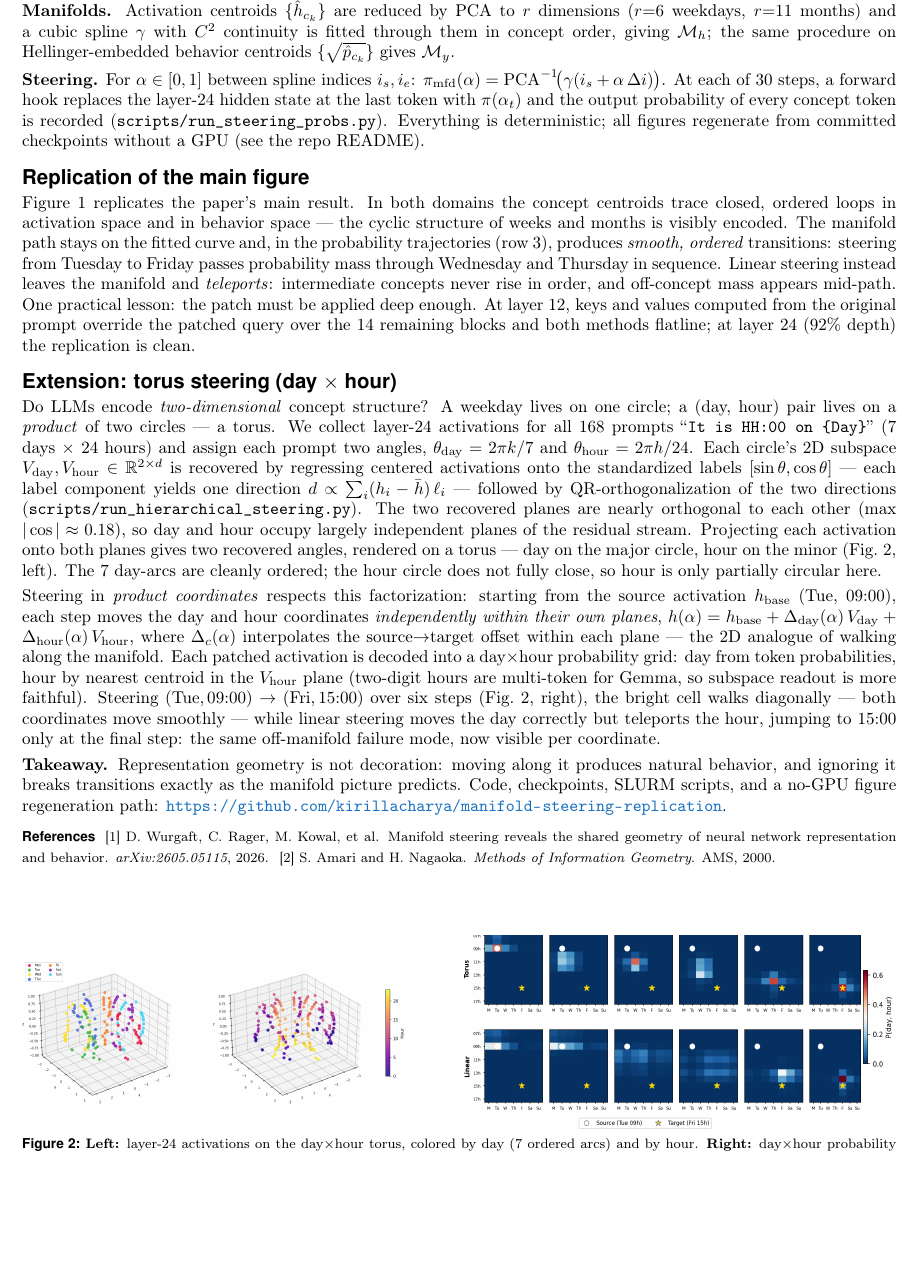
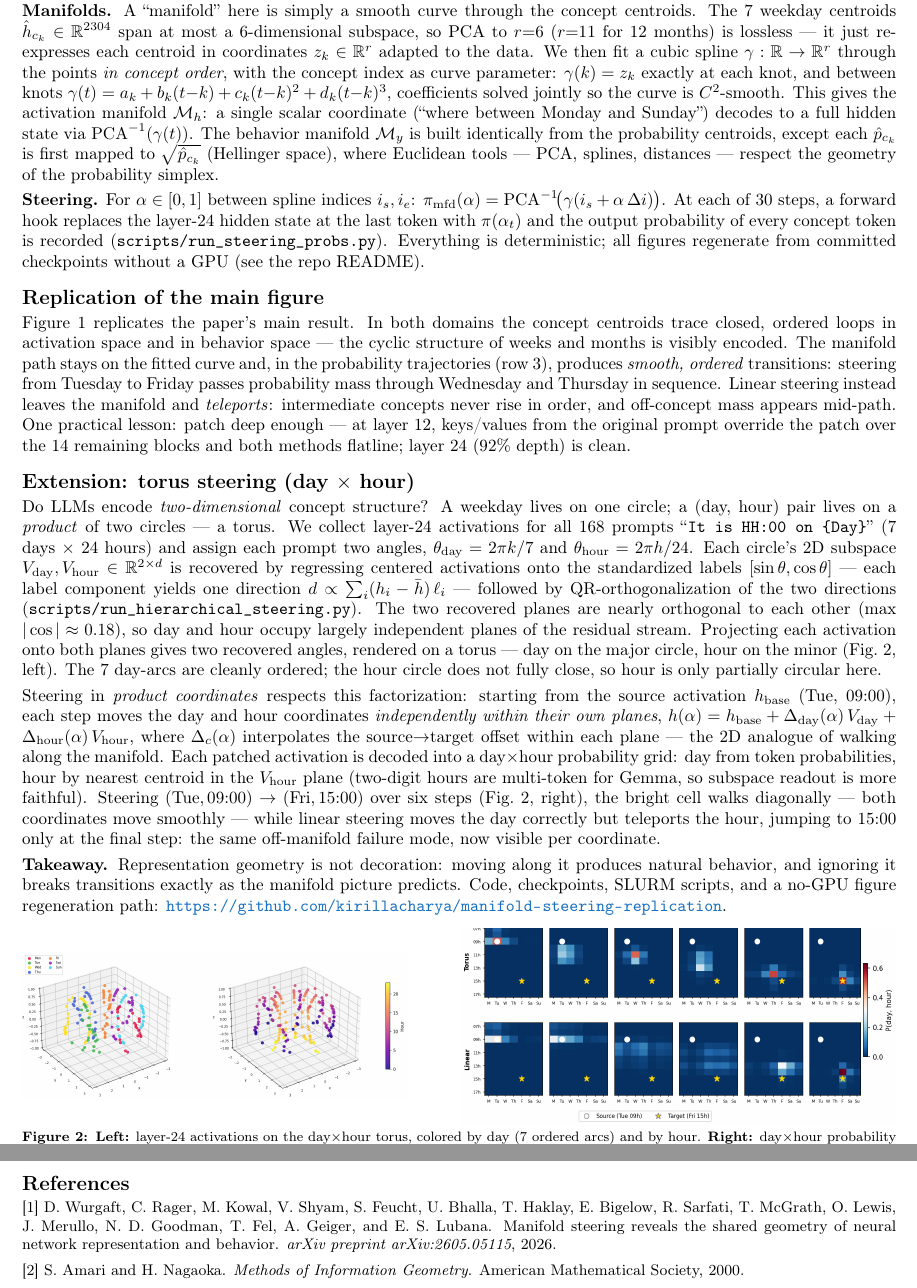
Before and after one commit to kirillacharya/manifold-steering-replication, a LaTeX document (report/main.tex): part of page 2 of 2 before the commit and two parts of pages 2 and 3 of 3 after it, the two joined at a grey line, cut at the place of the change, the shorter picture padded with empty space. Compiled offline with pdfLaTeX.

Commit message:
Report: uniform serif fonts, descriptive section titles, detailed Manifolds explanation, full references

```diff
--- a/report/main.tex
+++ b/report/main.tex
@@ -4,7 +4,6 @@
 
 \usepackage[margin=0.7in,top=0.62in,bottom=0.62in]{geometry}
 \usepackage[T1]{fontenc}
-\usepackage{helvet}            % sans headings, serif body
 \usepackage{amsmath,amssymb}
 \usepackage{graphicx}
 \usepackage{parskip}
@@ -13,8 +12,8 @@
 \usepackage[colorlinks=true,linkcolor=black,citecolor=gray,urlcolor=RoyalBlue]{hyperref}
 \usepackage{caption}
 
-\captionsetup{font=footnotesize,labelfont={sf,bf},skip=3pt}
-\titleformat{\section}{\large\sffamily\bfseries}{}{0pt}{}
+\captionsetup{font=footnotesize,labelfont=bf,skip=3pt}
+\titleformat{\section}{\large\bfseries}{}{0pt}{}
 \titlespacing*{\section}{0pt}{8pt}{2pt}
 \setlength{\parskip}{3pt}
 \setlength{\textfloatsep}{8pt}
@@ -95,11 +94,23 @@ over concept tokens, then average per concept:
 $\hat h_c = \tfrac{1}{N_c}\sum_{i\in S_c} h^{(L)}_i$ and
 $\hat p_c = \tfrac{1}{N_c}\sum_{i\in S_c} p_i$.
 
-\textbf{Manifolds.} Activation centroids $\{\hat h_{c_k}\}$ are reduced by
-PCA to $r$ dimensions ($r{=}6$ weekdays, $r{=}11$ months) and a cubic spline
-$\gamma$ with $C^2$ continuity is fitted through them in concept order,
-giving $\mathcal{M}_h$; the same procedure on Hellinger-embedded behavior
-centroids $\{\sqrt{\hat p_{c_k}}\}$ gives $\mathcal{M}_y$.
+\textbf{Manifolds.} A ``manifold'' here is simply a smooth curve through the
+concept centroids. The 7 weekday centroids $\hat h_{c_k}\in\mathbb{R}^{2304}$
+span at most a 6-dimensional subspace, so PCA to $r{=}6$ ($r{=}11$ for 12
+months) is lossless --- it just re-expresses each centroid in coordinates
+$z_k\in\mathbb{R}^r$ adapted to the data. We then fit a cubic spline
+$\gamma:\mathbb{R}\to\mathbb{R}^r$ through the points \emph{in concept
+order}, with the concept index as curve parameter: $\gamma(k)=z_k$ exactly at
+each knot, and between knots
+$\gamma(t)=a_k+b_k(t{-}k)+c_k(t{-}k)^2+d_k(t{-}k)^3$, coefficients solved
+jointly so the curve is $C^2$-smooth. This gives the activation manifold
+$\mathcal{M}_h$: a single scalar coordinate (``where between Monday and
+Sunday'') decodes to a full hidden state via
+$\mathrm{PCA}^{-1}(\gamma(t))$. The behavior manifold $\mathcal{M}_y$ is
+built identically from the probability centroids, except each $\hat p_{c_k}$
+is first mapped to $\sqrt{\hat p_{c_k}}$ (Hellinger space), where Euclidean
+tools --- PCA, splines, distances --- respect the geometry of the probability
+simplex.
 
 \textbf{Steering.} For $\alpha\in[0,1]$ between spline indices $i_s,i_e$:
 $\pi_{\mathrm{mfd}}(\alpha)=\mathrm{PCA}^{-1}\!\big(\gamma(i_s+\alpha\,\Delta
@@ -119,10 +130,9 @@ trajectories (row 3), produces \emph{smooth, ordered} transitions: steering
 from Tuesday to Friday passes probability mass through Wednesday and Thursday
 in sequence. Linear steering instead leaves the manifold and
 \emph{teleports}: intermediate concepts never rise in order, and off-concept
-mass appears mid-path. One practical lesson: the patch must be applied deep
-enough. At layer 12, keys and values computed from the original prompt
-override the patched query over the 14 remaining blocks and both methods
-flatline; at layer 24 (92\% depth) the replication is clean.
+mass appears mid-path. One practical lesson: patch deep enough --- at layer
+12, keys/values from the original prompt override the patch over the 14
+remaining blocks and both methods flatline; layer 24 (92\% depth) is clean.
 
 \section{Extension: torus steering (day $\times$ hour)}
 
@@ -183,10 +193,16 @@ it produces natural behavior, and ignoring it breaks transitions exactly as
 the manifold picture predicts. Code, checkpoints, SLURM scripts, and a no-GPU
 figure regeneration path: \url{\repourl}.
 
-\vspace{3pt}
-{\footnotesize\textsf{\textbf{References}}\; [1] D.~Wurgaft, C.~Rager,
-M.~Kowal, et~al. Manifold steering reveals the shared geometry of neural
-network representation and behavior. \emph{arXiv:2605.05115}, 2026.\; [2]
-S.~Amari and H.~Nagaoka. \emph{Methods of Information Geometry}. AMS, 2000.}
+\section{References}
+
+{\small
+[1] D.~Wurgaft, C.~Rager, M.~Kowal, V.~Shyam, S.~Feucht, U.~Bhalla,
+T.~Haklay, E.~Bigelow, R.~Sarfati, T.~McGrath, O.~Lewis, J.~Merullo,
+N.~D.~Goodman, T.~Fel, A.~Geiger, and E.~S.~Lubana. Manifold steering
+reveals the shared geometry of neural network representation and behavior.
+\emph{arXiv preprint arXiv:2605.05115}, 2026.
+
+[2] S.~Amari and H.~Nagaoka. \emph{Methods of Information Geometry}.
+American Mathematical Society, 2000.}
 
 \end{document}
```
Also changed, not shown: report/main.pdf, report/main.tex (6 more changed lines).
